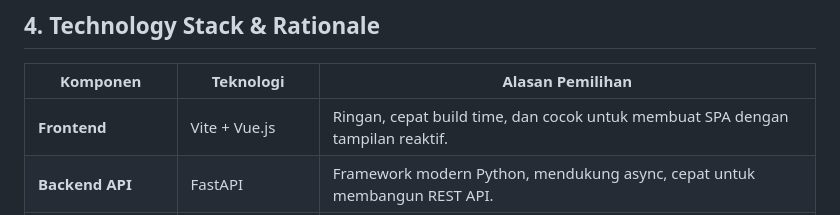
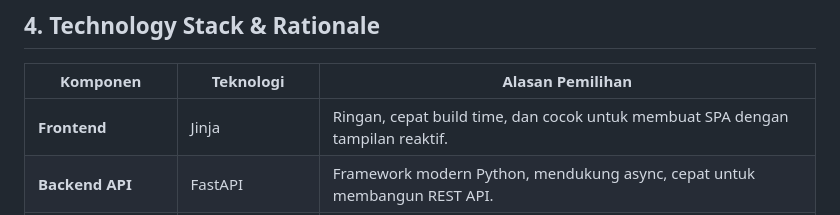
Before and after one commit to anggars/personalify, a Markdown page: README.md, the part around one of its changes. GitHub-like rendering.

```diff
--- a/README.md
+++ b/README.md
@@ -65,7 +65,7 @@ Sistem Personalify terdiri dari beberapa komponen yang terhubung melalui arsitek
 
 | Komponen        | Teknologi            | Alasan Pemilihan                                                                 |
 |------------------|----------------------|----------------------------------------------------------------------------------|
-| **Frontend**     | Vite + Vue.js        | Ringan, cepat build time, dan cocok untuk membuat SPA dengan tampilan reaktif.  |
+| **Frontend**     | Jinja                | Ringan, cepat build time, dan cocok untuk membuat SPA dengan tampilan reaktif.  |
 | **Backend API**  | FastAPI              | Framework modern Python, mendukung async, cepat untuk membangun REST API.       |
 | **Main Database**| PostgreSQL           | RDBMS kuat, mendukung relasi kompleks, integrasi FDW, dan kompatibel dengan tools analitik. |
 | **Cache**        | Redis                | In-memory cache dengan TTL, sangat cepat untuk menyimpan data sementara per user.|
```
Also changed, not shown: other parts of README.md (+4 -4 lines).
